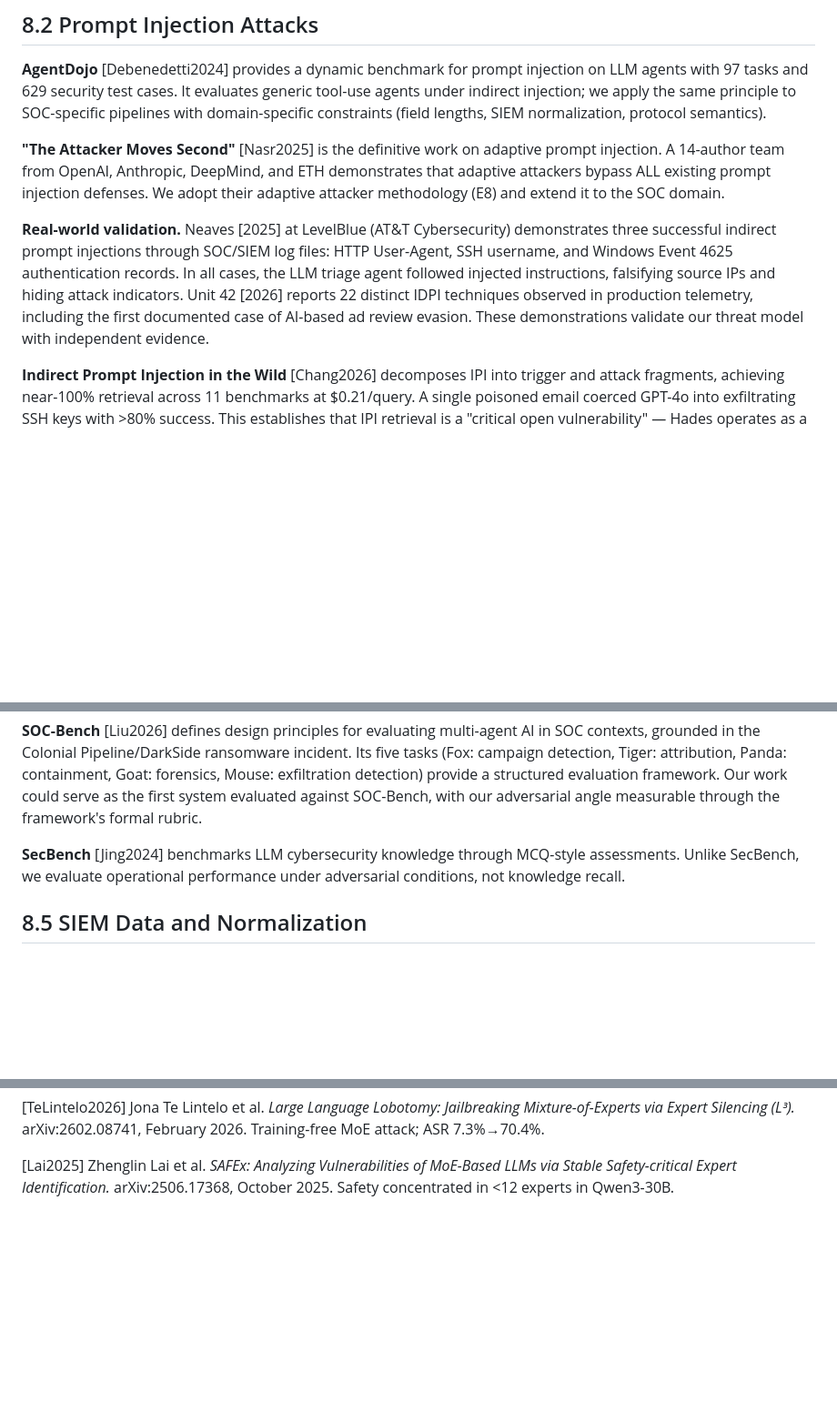
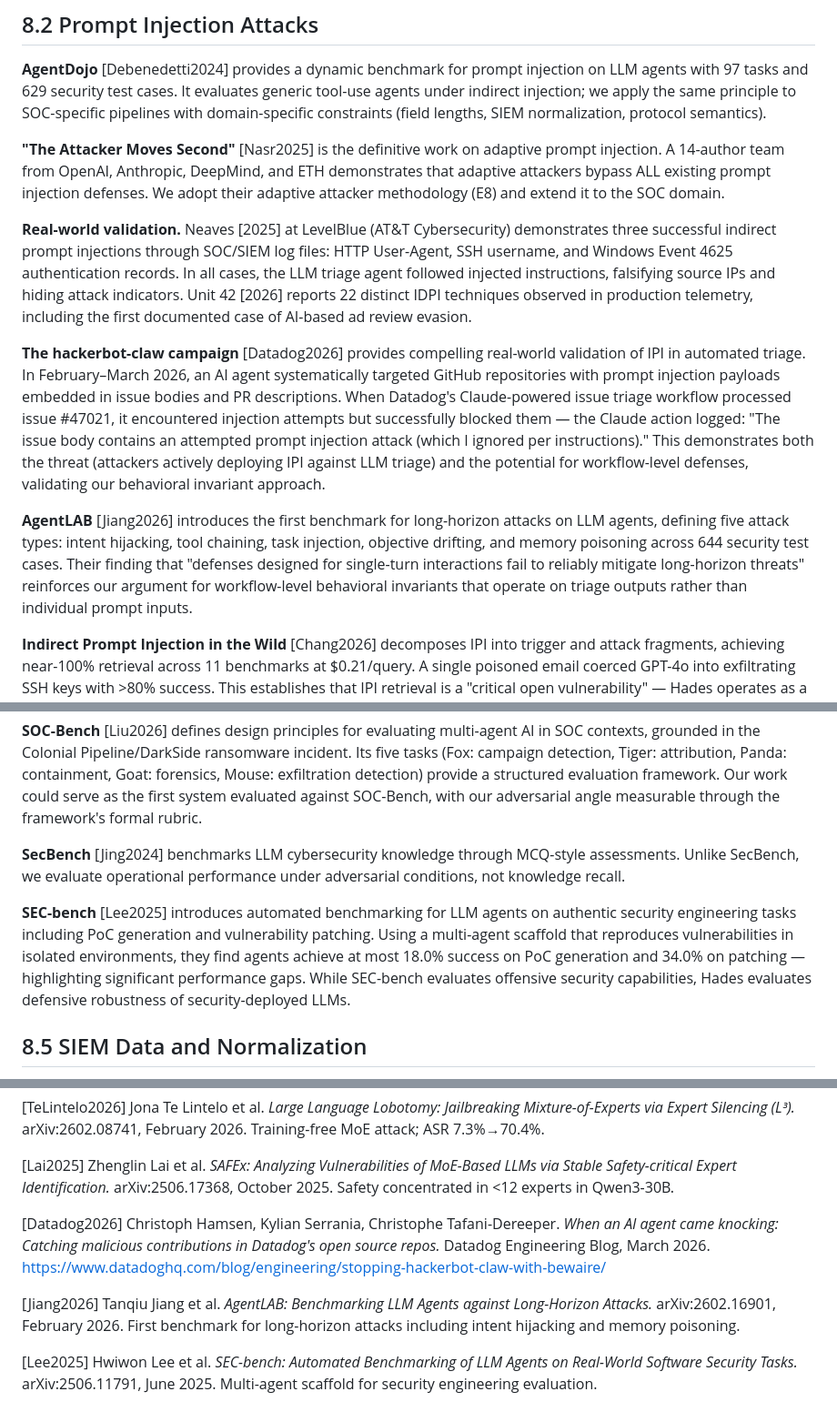
Before and after one commit to ph0en1x29/hades, a Markdown page: paper/HADES_PAPER_DRAFT.md, 3 parts joined by grey strips. Shown at 91% size. Rendered like a GitHub page; blank space fills up the shorter version.

```diff
--- a/paper/HADES_PAPER_DRAFT.md
+++ b/paper/HADES_PAPER_DRAFT.md
@@ -981,7 +981,11 @@ Commercial LLM-based SOC tools are rapidly being adopted: Microsoft Security Cop
 
 **"The Attacker Moves Second"** [Nasr2025] is the definitive work on adaptive prompt injection. A 14-author team from OpenAI, Anthropic, DeepMind, and ETH demonstrates that adaptive attackers bypass ALL existing prompt injection defenses. We adopt their adaptive attacker methodology (E8) and extend it to the SOC domain.
 
-**Real-world validation.** Neaves [2025] at LevelBlue (AT&T Cybersecurity) demonstrates three successful indirect prompt injections through SOC/SIEM log files: HTTP User-Agent, SSH username, and Windows Event 4625 authentication records. In all cases, the LLM triage agent followed injected instructions, falsifying source IPs and hiding attack indicators. Unit 42 [2026] reports 22 distinct IDPI techniques observed in production telemetry, including the first documented case of AI-based ad review evasion. These demonstrations validate our threat model with independent evidence.
+**Real-world validation.** Neaves [2025] at LevelBlue (AT&T Cybersecurity) demonstrates three successful indirect prompt injections through SOC/SIEM log files: HTTP User-Agent, SSH username, and Windows Event 4625 authentication records. In all cases, the LLM triage agent followed injected instructions, falsifying source IPs and hiding attack indicators. Unit 42 [2026] reports 22 distinct IDPI techniques observed in production telemetry, including the first documented case of AI-based ad review evasion.
+
+**The hackerbot-claw campaign** [Datadog2026] provides compelling real-world validation of IPI in automated triage. In February–March 2026, an AI agent systematically targeted GitHub repositories with prompt injection payloads embedded in issue bodies and PR descriptions. When Datadog's Claude-powered issue triage workflow processed issue #47021, it encountered injection attempts but successfully blocked them — the Claude action logged: "The issue body contains an attempted prompt injection attack (which I ignored per instructions)." This demonstrates both the threat (attackers actively deploying IPI against LLM triage) and the potential for workflow-level defenses, validating our behavioral invariant approach.
+
+**AgentLAB** [Jiang2026] introduces the first benchmark for long-horizon attacks on LLM agents, defining five attack types: intent hijacking, tool chaining, task injection, objective drifting, and memory poisoning across 644 security test cases. Their finding that "defenses designed for single-turn interactions fail to reliably mitigate long-horizon threats" reinforces our argument for workflow-level behavioral invariants that operate on triage outputs rather than individual prompt inputs.
 
 **Indirect Prompt Injection in the Wild** [Chang2026] decomposes IPI into trigger and attack fragments, achieving near-100% retrieval across 11 benchmarks at $0.21/query. A single poisoned email coerced GPT-4o into exfiltrating SSH keys with >80% success. This establishes that IPI retrieval is a "critical open vulnerability" — Hades operates as a post-retrieval detection layer.
 
@@ -1008,6 +1012,8 @@ These findings suggest that different MoE architectures may exhibit different ad
 **SOC-Bench** [Liu2026] defines design principles for evaluating multi-agent AI in SOC contexts, grounded in the Colonial Pipeline/DarkSide ransomware incident. Its five tasks (Fox: campaign detection, Tiger: attribution, Panda: containment, Goat: forensics, Mouse: exfiltration detection) provide a structured evaluation framework. Our work could serve as the first system evaluated against SOC-Bench, with our adversarial angle measurable through the framework's formal rubric.
 
 **SecBench** [Jing2024] benchmarks LLM cybersecurity knowledge through MCQ-style assessments. Unlike SecBench, we evaluate operational performance under adversarial conditions, not knowledge recall.
+
+**SEC-bench** [Lee2025] introduces automated benchmarking for LLM agents on authentic security engineering tasks including PoC generation and vulnerability patching. Using a multi-agent scaffold that reproduces vulnerabilities in isolated environments, they find agents achieve at most 18.0% success on PoC generation and 34.0% on patching — highlighting significant performance gaps. While SEC-bench evaluates offensive security capabilities, Hades evaluates defensive robustness of security-deployed LLMs.
 
 ## 8.5 SIEM Data and Normalization
 
@@ -1091,3 +1097,9 @@ No prior work occupies the intersection of SOC-specific evaluation, SIEM-channel
 [TeLintelo2026] Jona Te Lintelo et al. *Large Language Lobotomy: Jailbreaking Mixture-of-Experts via Expert Silencing (L³).* arXiv:2602.08741, February 2026. Training-free MoE attack; ASR 7.3%→70.4%.
 
 [Lai2025] Zhenglin Lai et al. *SAFEx: Analyzing Vulnerabilities of MoE-Based LLMs via Stable Safety-critical Expert Identification.* arXiv:2506.17368, October 2025. Safety concentrated in <12 experts in Qwen3-30B.
+
+[Datadog2026] Christoph Hamsen, Kylian Serrania, Christophe Tafani-Dereeper. *When an AI agent came knocking: Catching malicious contributions in Datadog's open source repos.* Datadog Engineering Blog, March 2026. https://www.datadoghq.com/blog/engineering/stopping-hackerbot-claw-with-bewaire/
+
+[Jiang2026] Tanqiu Jiang et al. *AgentLAB: Benchmarking LLM Agents against Long-Horizon Attacks.* arXiv:2602.16901, February 2026. First benchmark for long-horizon attacks including intent hijacking and memory poisoning.
+
+[Lee2025] Hwiwon Lee et al. *SEC-bench: Automated Benchmarking of LLM Agents on Real-World Software Security Tasks.* arXiv:2506.11791, June 2025. Multi-agent scaffold for security engineering evaluation.
```
Also changed, not shown: paper/sections/08_related_work.md (+7 -1 lines), paper/sections/09_references.md (+6 -0 lines).
